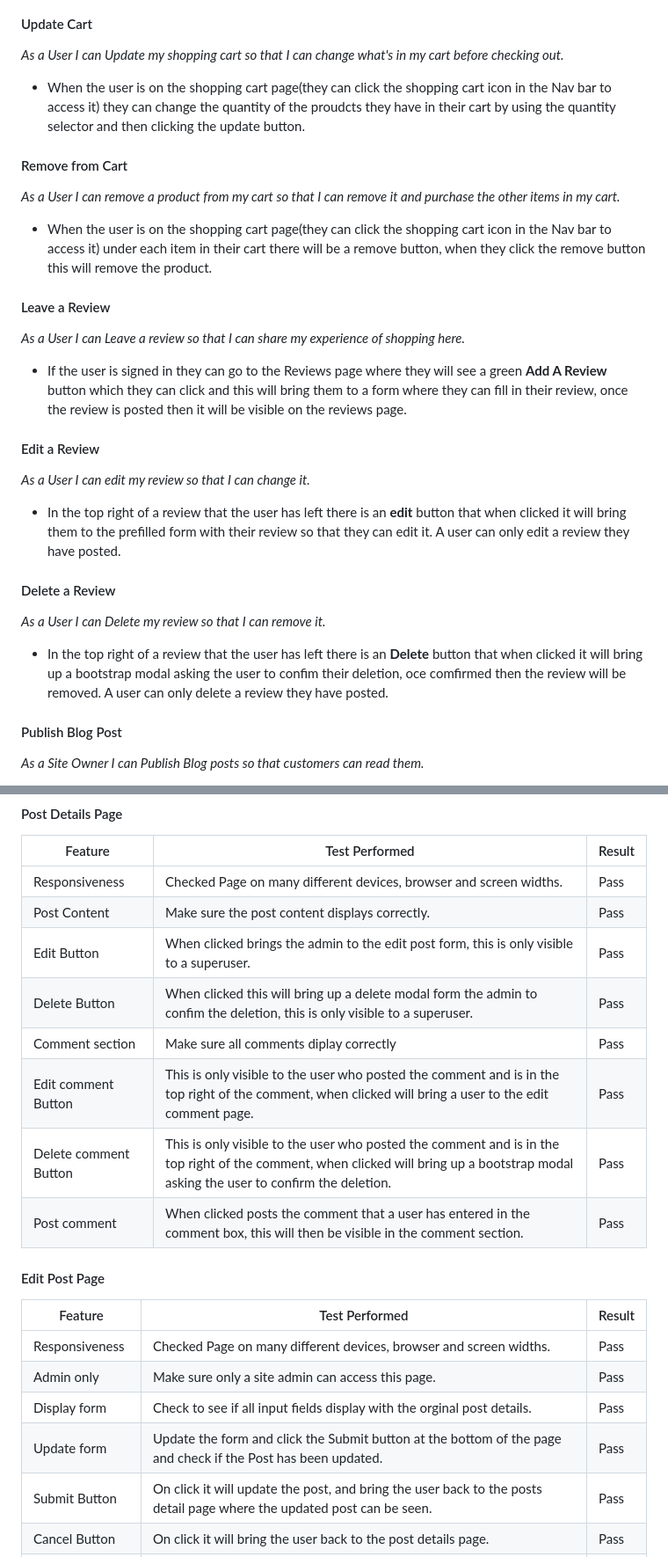
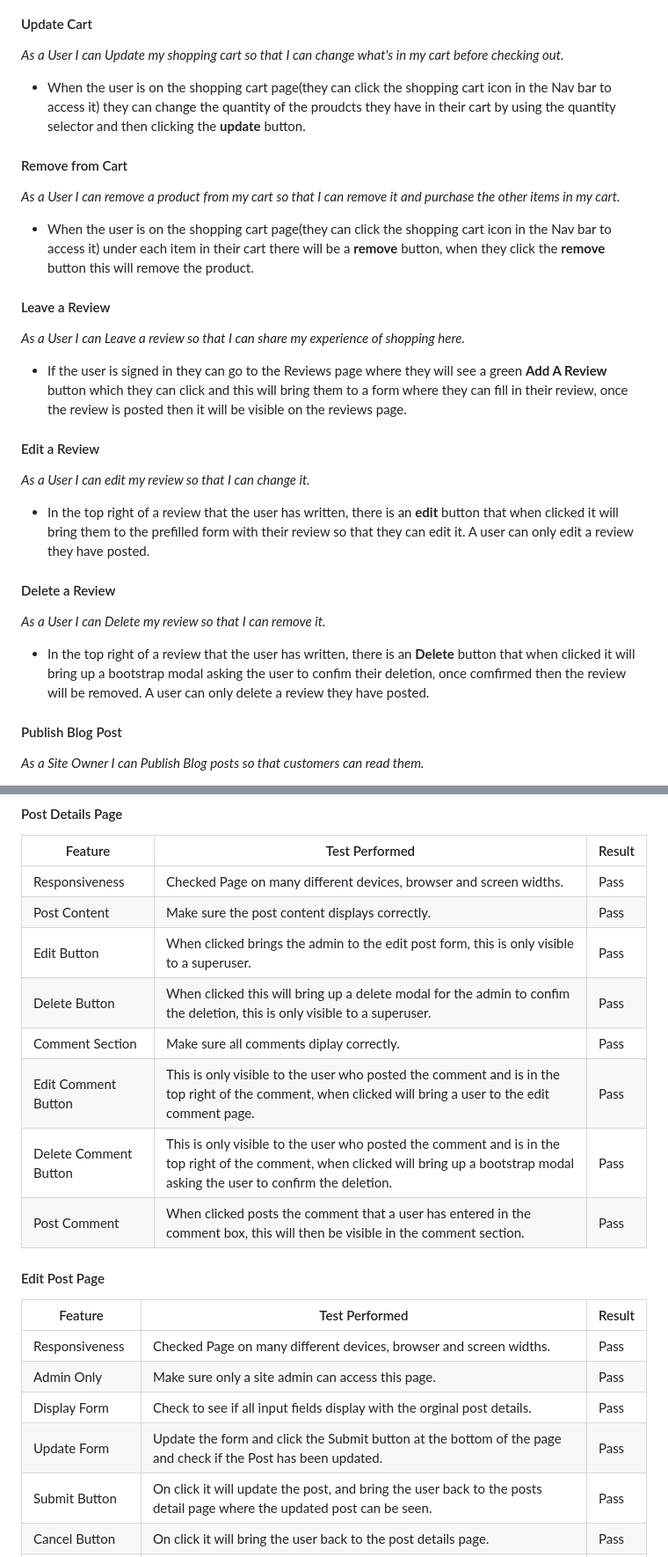
Before and after one commit to kpsdev1/Treats-Sweet-Shop, a Markdown page: TESTING.md, 2 parts joined by grey strips. Shown: that part at 88% size. GitHub-like rendering.

```diff
--- a/TESTING.md
+++ b/TESTING.md
@@ -545,11 +545,11 @@ Please note that I have noticed that the performace score on mobile can vary and
 
 #### Update Cart
 *As a User I can Update my shopping cart so that I can change what's in my cart before checking out.*
-- When the user is on the shopping cart page(they can click the shopping cart icon in the Nav bar to access it) they can change the quantity of the proudcts they have in their cart by using the quantity selector and then clicking the update button.
+- When the user is on the shopping cart page(they can click the shopping cart icon in the Nav bar to access it) they can change the quantity of the proudcts they have in their cart by using the quantity selector and then clicking the **update** button.
 
 #### Remove from Cart
 *As a User I can remove a product from my cart so that I can remove it and purchase the other items in my cart.*
-- When the user is on the shopping cart page(they can click the shopping cart icon in the Nav bar to access it) under each item in their cart there will be a remove button, when they click the remove button this will remove the product.
+- When the user is on the shopping cart page(they can click the shopping cart icon in the Nav bar to access it) under each item in their cart there will be a **remove** button, when they click the **remove** button this will remove the product.
 
 #### Leave a Review
 *As a User I can Leave a review so that I can share my experience of shopping here.*
@@ -557,11 +557,11 @@ Please note that I have noticed that the performace score on mobile can vary and
 
 #### Edit a Review
 *As a User I can edit my review so that I can change it.*
-- In the top right of a review that the user has left there is an **edit** button that when clicked it will bring them to the prefilled form with their review so that they can edit it. A user can only edit a review they have posted.
+- In the top right of a review that the user has written, there is an **edit** button that when clicked it will bring them to the prefilled form with their review so that they can edit it. A user can only edit a review they have posted.
 
 #### Delete a Review
 *As a User I can Delete my review so that I can remove it.*
-- In the top right of a review that the user has left there is an **Delete** button that when clicked it will bring up a bootstrap modal asking the user to confim their deletion, oce comfirmed then the review will be removed. A user can only delete a review they have posted.
+- In the top right of a review that the user has written, there is an **Delete** button that when clicked it will bring up a bootstrap modal asking the user to confim their deletion, once comfirmed then the review will be removed. A user can only delete a review they have posted.
 
 #### Publish Blog Post
 *As a Site Owner I can Publish Blog posts so that customers can read them.*
@@ -705,20 +705,20 @@ Please note that I have noticed that the performace score on mobile can vary and
 | Responsiveness | Checked Page on many different devices, browser and screen widths.        | Pass      |
 | Post Content   | Make sure the post content displays correctly.                         | Pass      |
 | Edit Button   | When clicked brings the admin to the edit post form, this is only visible to a superuser.            | Pass      |
-| Delete Button  | When clicked this will bring up a delete modal form the admin to confim the deletion, this is only visible to a superuser.        | Pass      |
-| Comment section  | Make sure all comments diplay correctly   | Pass      |
-| Edit comment Button | This is only visible to the user who posted the comment and is in the top right of the comment, when clicked will bring a user to the edit comment page.  | Pass      |
-| Delete comment Button | This is only visible to the user who posted the comment and is in the top right of the comment, when clicked will bring up a bootstrap modal asking the user to confirm the deletion.  | Pass      |
-| Post comment   | When clicked posts the comment that a user has entered in the comment box, this will then be visible in the comment section.     | Pass      |
+| Delete Button  | When clicked this will bring up a delete modal for the admin to confim the deletion, this is only visible to a superuser.        | Pass      |
+| Comment Section  | Make sure all comments diplay correctly.   | Pass      |
+| Edit Comment Button | This is only visible to the user who posted the comment and is in the top right of the comment, when clicked will bring a user to the edit comment page.  | Pass      |
+| Delete Comment Button | This is only visible to the user who posted the comment and is in the top right of the comment, when clicked will bring up a bootstrap modal asking the user to confirm the deletion.  | Pass      |
+| Post Comment   | When clicked posts the comment that a user has entered in the comment box, this will then be visible in the comment section.     | Pass      |
 
 
 #### Edit Post Page
 | Feature               | Test Performed                                                     | Result    |
 |-----------------------|--------------------------------------------------------------------|-----------|
 | Responsiveness | Checked Page on many different devices, browser and screen widths.        | Pass      |
-| Admin only  | Make sure only a site admin can access this page.                            | Pass      |
-| Display form  | Check to see if all input fields display with the orginal post details.   | Pass      |
-| Update form  | Update the form and click the Submit button at the bottom of the page and check if the Post has been updated. | Pass      |
+| Admin Only  | Make sure only a site admin can access this page.                            | Pass      |
+| Display Form  | Check to see if all input fields display with the orginal post details.   | Pass      |
+| Update Form  | Update the form and click the Submit button at the bottom of the page and check if the Post has been updated. | Pass      |
 | Submit Button | On click it will update the post, and bring the user back to the posts detail page where the updated post can be seen. | Pass      |
 | Cancel Button | On click it will bring the user back to the post details page.                  | Pass      |
 | Success Message | Success message is displayed at the top right of the screen when a user clicks Submit . | Pass      |
```
Also changed, not shown: other parts of TESTING.md (+36 -36 lines).
